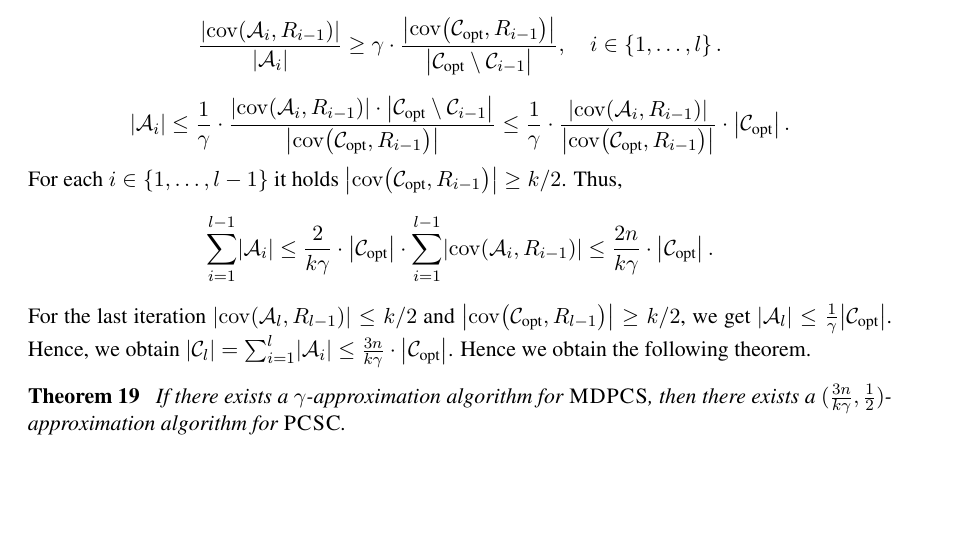
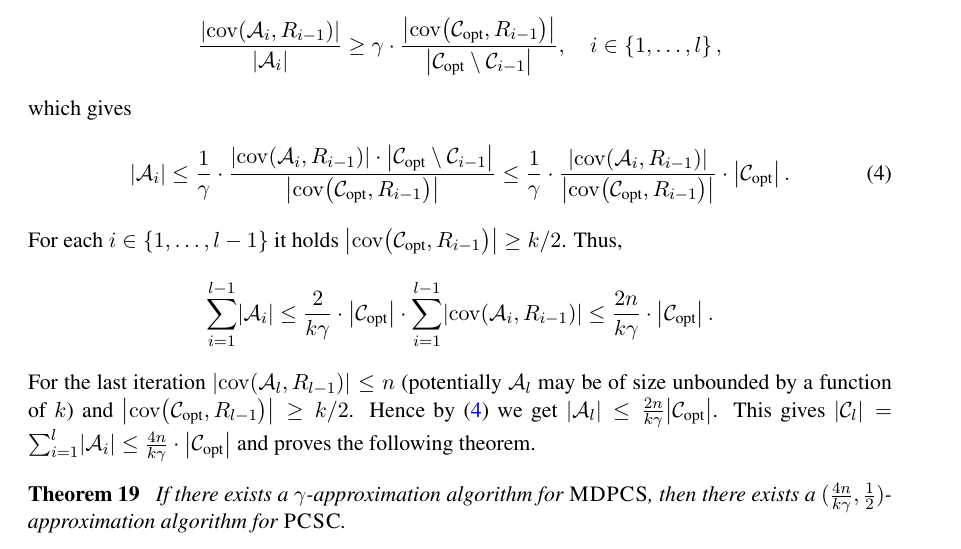
Before and after one commit to MSzyfel/Active-Learning-and-Covering-Problems-with-Precedence, a LaTeX document (main.tex, which reads sections/set_covering_with_constrainst.tex): part of page 13 of 20, cut so that both start at the same text, the shorter picture padded with empty space. Compiled offline with pdfLaTeX.

Commit message:
loophole in PCSC fixed

```diff
--- a/sections/set_covering_with_constrainst.tex
+++ b/sections/set_covering_with_constrainst.tex
@@ -83,22 +83,23 @@ Note that for each $i\in\brc{1,\ldots,l}$, $\cCopt\setminus\cC_{i-1}\neq\emptyse
 Hence, $\cCopt\setminus\cC_{i-1}$ is a precedence closed family of density not greater than the density of an optimal solution to $\ProblemMDPCS$ for the input provided in the $i$-th iteration, $i\in\brc{1,\ldots,l}$.
 Thus, $\Delta(\cA_i,R_{i-1}) \geq \gamma\cdot\Delta(\cCopt\setminus\cC_{i-1},R_{i-1})$, which gives by definition of $\Delta$,
 $$
-\frac{\spr{\cov\br{\cA_i,R_{i-1}}}}{\spr{\cA_i}} \geq \gamma\cdot\frac{\spr{\cov\br{\cCopt,R_{i-1}}}}{\spr{\cCopt\setminus\cC_{i-1}}}, \quad i\in\brc{1,\ldots,l}.
+\frac{\spr{\cov\br{\cA_i,R_{i-1}}}}{\spr{\cA_i}} \geq \gamma\cdot\frac{\spr{\cov\br{\cCopt,R_{i-1}}}}{\spr{\cCopt\setminus\cC_{i-1}}}, \quad i\in\brc{1,\ldots,l},
 $$
-$$
+which gives
+\begin{equation} \label{eq:Ai}
 \spr{\cA_i} \leq \frac{1}{\gamma} \cdot \frac{ \spr{\cov\br{\cA_i,R_{i-1}}} \cdot \spr{\cCopt\setminus\cC_{i-1}} }{ \spr{\cov\br{\cCopt,R_{i-1}}} }
             \leq \frac{1}{\gamma} \cdot \frac{ \spr{\cov\br{\cA_i,R_{i-1}}} }{ \spr{\cov\br{\cCopt,R_{i-1}}} } \cdot \spr{\cCopt}.
-$$
+\end{equation}
 For each $i\in\brc{1,\ldots,l-1}$ it holds $\spr{\cov\br{\cCopt,R_{i-1}}}\geq k/2$.
 Thus,
 $$
 \sum_{i=1}^{l-1}\spr{\cA_i} \leq \frac{2}{k\gamma} \cdot \spr{\cCopt} \cdot \sum_{i=1}^{l-1}\spr{\cov\br{\cA_i,R_{i-1}}} \leq \frac{2n}{k\gamma} \cdot \spr{\cCopt}.
 $$
-For the last iteration $\spr{\cov\br{\cA_l,R_{l-1}}}\leq k/2$ and $\spr{\cov\br{\cCopt,R_{l-1}}}\geq k/2$, we get $\spr{\cA_l}\leq \frac{1}{\gamma}\spr{\cCopt}$.
-Hence, we obtain $\spr{\cC_l}=\sum_{i=1}^l\spr{\cA_i}\leq\frac{3n}{k\gamma}\cdot\spr{\cCopt}$.
-Hence we obtain the following theorem.
+For the last iteration $\spr{\cov\br{\cA_l,R_{l-1}}}\leq n$ (potentially $\cA_l$ may be of size unbounded by a function of $k$) and $\spr{\cov\br{\cCopt,R_{l-1}}}\geq k/2$.
+Hence by \eqref{eq:Ai} we get $\spr{\cA_l}\leq \frac{2n}{k\gamma}\spr{\cCopt}$.
+This gives $\spr{\cC_l}=\sum_{i=1}^l\spr{\cA_i}\leq\frac{4n}{k\gamma}\cdot\spr{\cCopt}$ and proves the following theorem.
 \begin{theorem} \label{thm:MDPCStoPCSC}
-    If there exists a $\gamma$-approximation algorithm for $\ProblemMDPCS$, then there exists a $(\frac{3n}{k\gamma},\frac{1}{2})$-approximation algorithm for $\ProblemPCSC$.
+    If there exists a $\gamma$-approximation algorithm for $\ProblemMDPCS$, then there exists a $(\frac{4n}{k\gamma},\frac{1}{2})$-approximation algorithm for $\ProblemPCSC$.
 \end{theorem}
 
 \MS{Tu poniżej miałem jakas próbe pisania tego, ale sie pokomplikowało więc ten pseuudokod jest niekompletny. To jest do zmiany wszystko. Zostawiam na razie te sekcje tobie Darku.}
```
